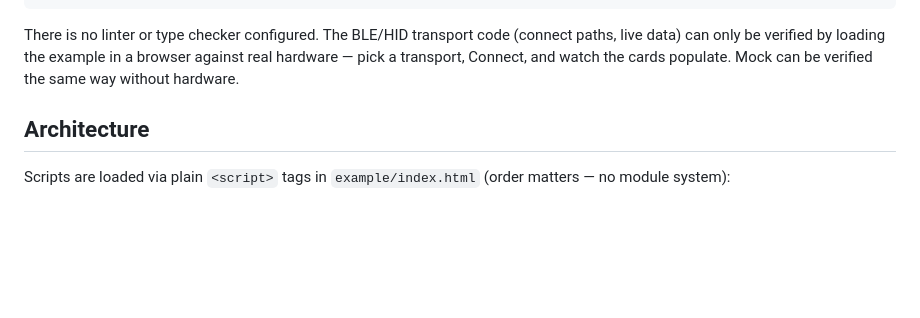
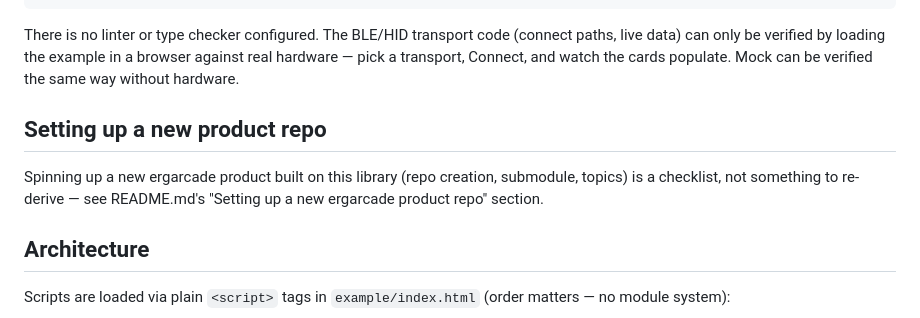
Before and after one commit to ergarcade/pm5-base, a Markdown page: CLAUDE.md, the part around the change. GitHub-like rendering; blank space fills up the shorter version.

```diff
--- a/CLAUDE.md
+++ b/CLAUDE.md
@@ -60,6 +60,12 @@ There is no linter or type checker configured. The BLE/HID transport code
 (connect paths, live data) can only be verified by loading the example in a
 browser against real hardware — pick a transport, Connect, and watch the cards
 populate. Mock can be verified the same way without hardware.
+
+## Setting up a new product repo
+
+Spinning up a new ergarcade product built on this library (repo creation,
+submodule, topics) is a checklist, not something to re-derive — see
+README.md's "Setting up a new ergarcade product repo" section.
 
 ## Architecture
 
```
Also changed, not shown: README.md (+29 -0 lines).
